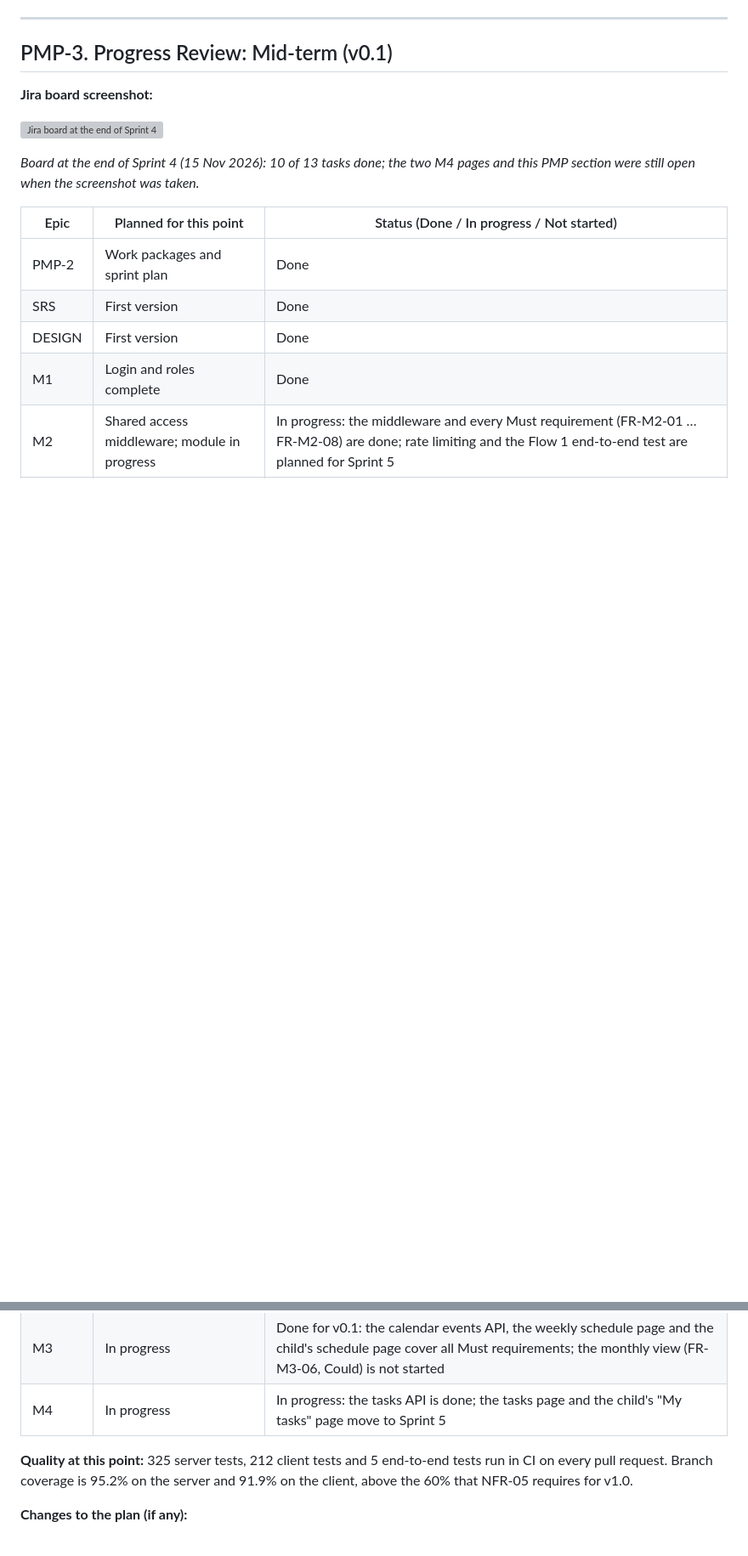
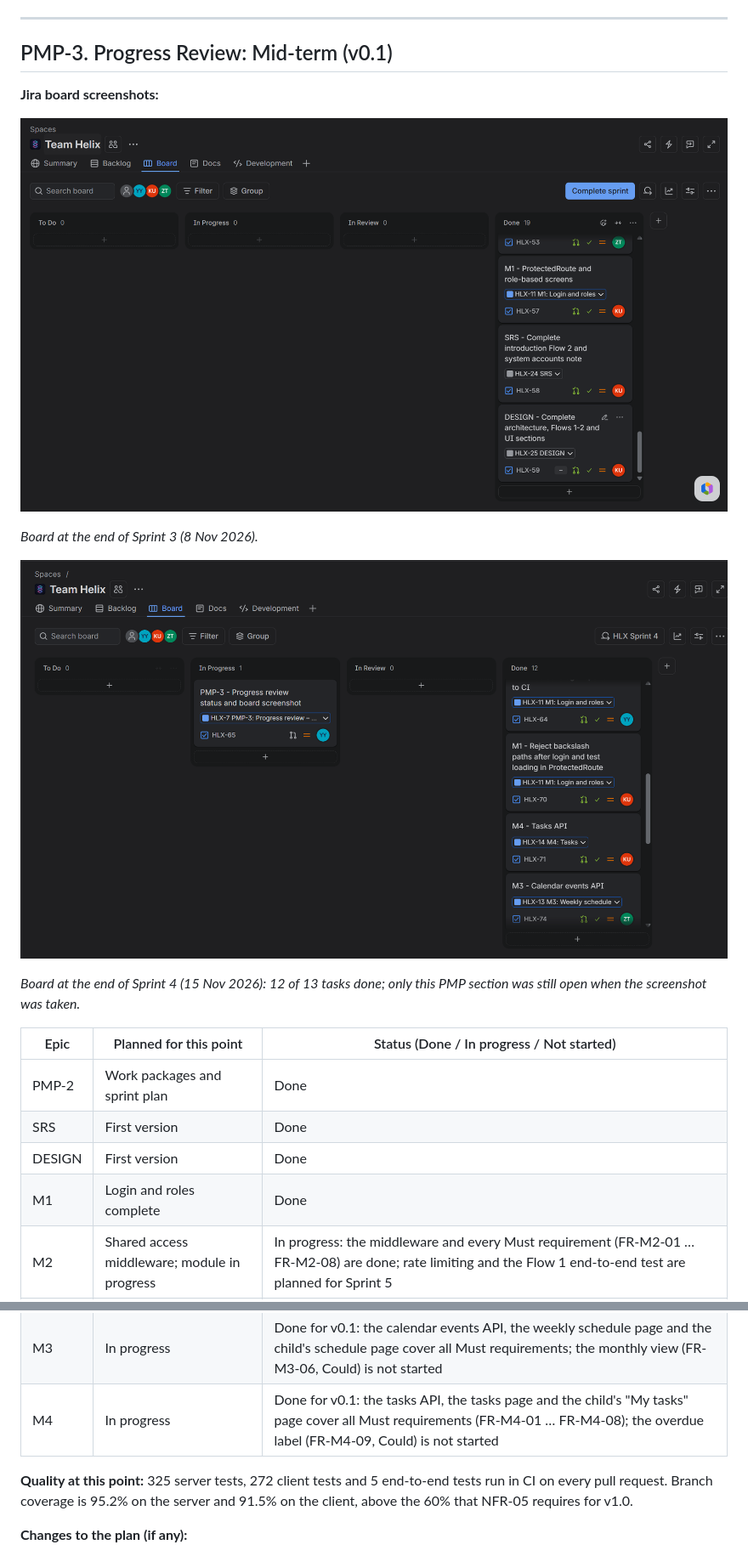
Before and after one commit to YYalcinoz/SENG383-Project, a Markdown page: docs/PMP.md, 2 parts joined by grey strips. Shown at 85% size. Rendered like a GitHub page; pictures changed too: docs/img/sprint3-board.png (added), docs/img/sprint4-board.png (added); blank space fills up the shorter version; grey boxes are pictures that could not be loaded.

Commit message:
HLX-65 Update PMP-3 after M4 pages

```diff
--- a/docs/PMP.md
+++ b/docs/PMP.md
@@ -78,11 +78,15 @@ We use one-week sprints (Monday–Sunday) that follow the weekly course schedule
 
 ## PMP-3. Progress Review: Mid-term (v0.1)
 
-**Jira board screenshot:**
+**Jira board screenshots:**
+
+![Jira board at the end of Sprint 3](img/sprint3-board.png)
+
+*Board at the end of Sprint 3 (8 Nov 2026).*
 
 ![Jira board at the end of Sprint 4](img/sprint4-board.png)
 
-*Board at the end of Sprint 4 (15 Nov 2026): 10 of 13 tasks done; the two M4 pages and this PMP section were still open when the screenshot was taken.*
+*Board at the end of Sprint 4 (15 Nov 2026): 12 of 13 tasks done; only this PMP section was still open when the screenshot was taken.*
 
 | Epic | Planned for this point | Status (Done / In progress / Not started) |
 |---|---|---|
@@ -92,9 +96,9 @@ We use one-week sprints (Monday–Sunday) that follow the weekly course schedule
 | M1 | Login and roles complete | Done |
 | M2 | Shared access middleware; module in progress | In progress: the middleware and every Must requirement (FR-M2-01 … FR-M2-08) are done; rate limiting and the Flow 1 end-to-end test are planned for Sprint 5 |
 | M3 | In progress | Done for v0.1: the calendar events API, the weekly schedule page and the child's schedule page cover all Must requirements; the monthly view (FR-M3-06, Could) is not started |
-| M4 | In progress | In progress: the tasks API is done; the tasks page and the child's "My tasks" page move to Sprint 5 |
+| M4 | In progress | Done for v0.1: the tasks API, the tasks page and the child's "My tasks" page cover all Must requirements (FR-M4-01 … FR-M4-08); the overdue label (FR-M4-09, Could) is not started |
 
-**Quality at this point:** 325 server tests, 212 client tests and 5 end-to-end tests run in CI on every pull request. Branch coverage is 95.2% on the server and 91.9% on the client, above the 60% that NFR-05 requires for v1.0.
+**Quality at this point:** 325 server tests, 272 client tests and 5 end-to-end tests run in CI on every pull request. Branch coverage is 95.2% on the server and 91.5% on the client, above the 60% that NFR-05 requires for v1.0.
 
 **Changes to the plan (if any):**
 
```
Also changed, not shown: other parts of docs/PMP.md (+2 -2 lines).
